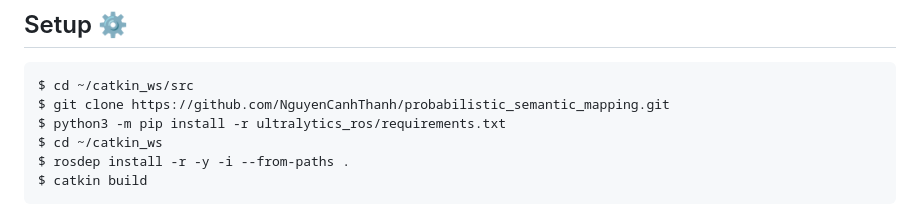
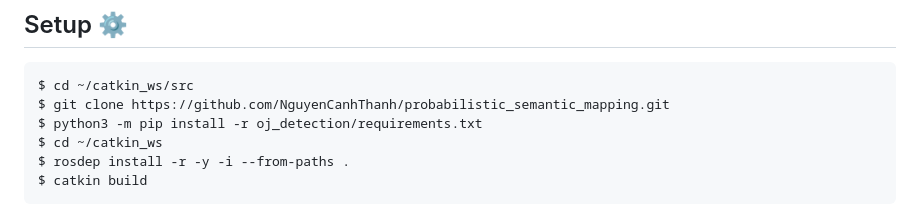
Before and after one commit to thanhnguyencanh/probabilistic_semantic_mapping, a Markdown page: README.md, the part around the change. Drawn GitHub-style.

````diff
--- a/README.md
+++ b/README.md
@@ -23,7 +23,7 @@ Object-Oriented Semantic Mapping for Reliable UAVs Navigation, ICCAIS 2023
 ```
 $ cd ~/catkin_ws/src
 $ git clone https://github.com/NguyenCanhThanh/probabilistic_semantic_mapping.git
-$ python3 -m pip install -r ultralytics_ros/requirements.txt
+$ python3 -m pip install -r oj_detection/requirements.txt
 $ cd ~/catkin_ws
 $ rosdep install -r -y -i --from-paths .
 $ catkin build
````
